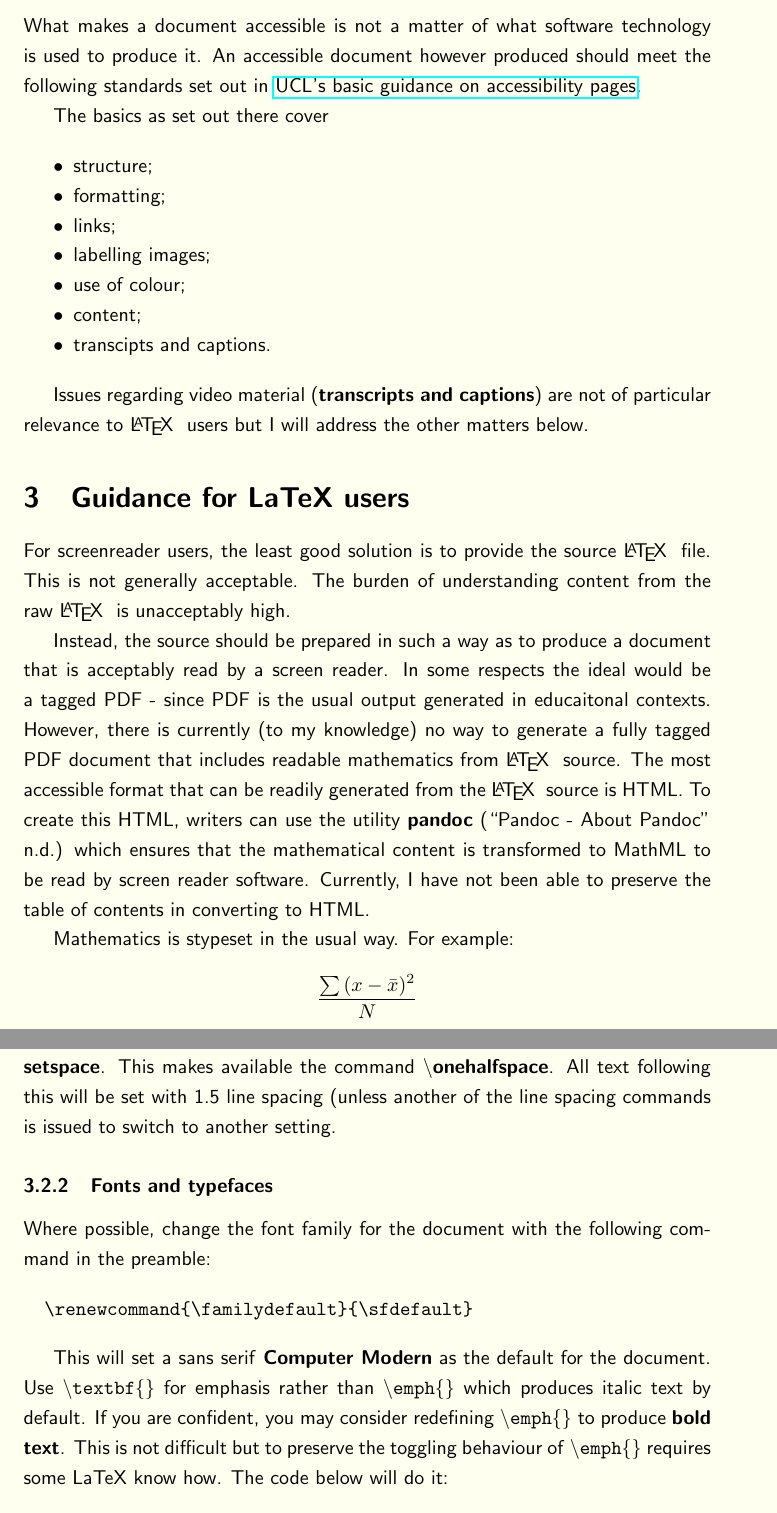
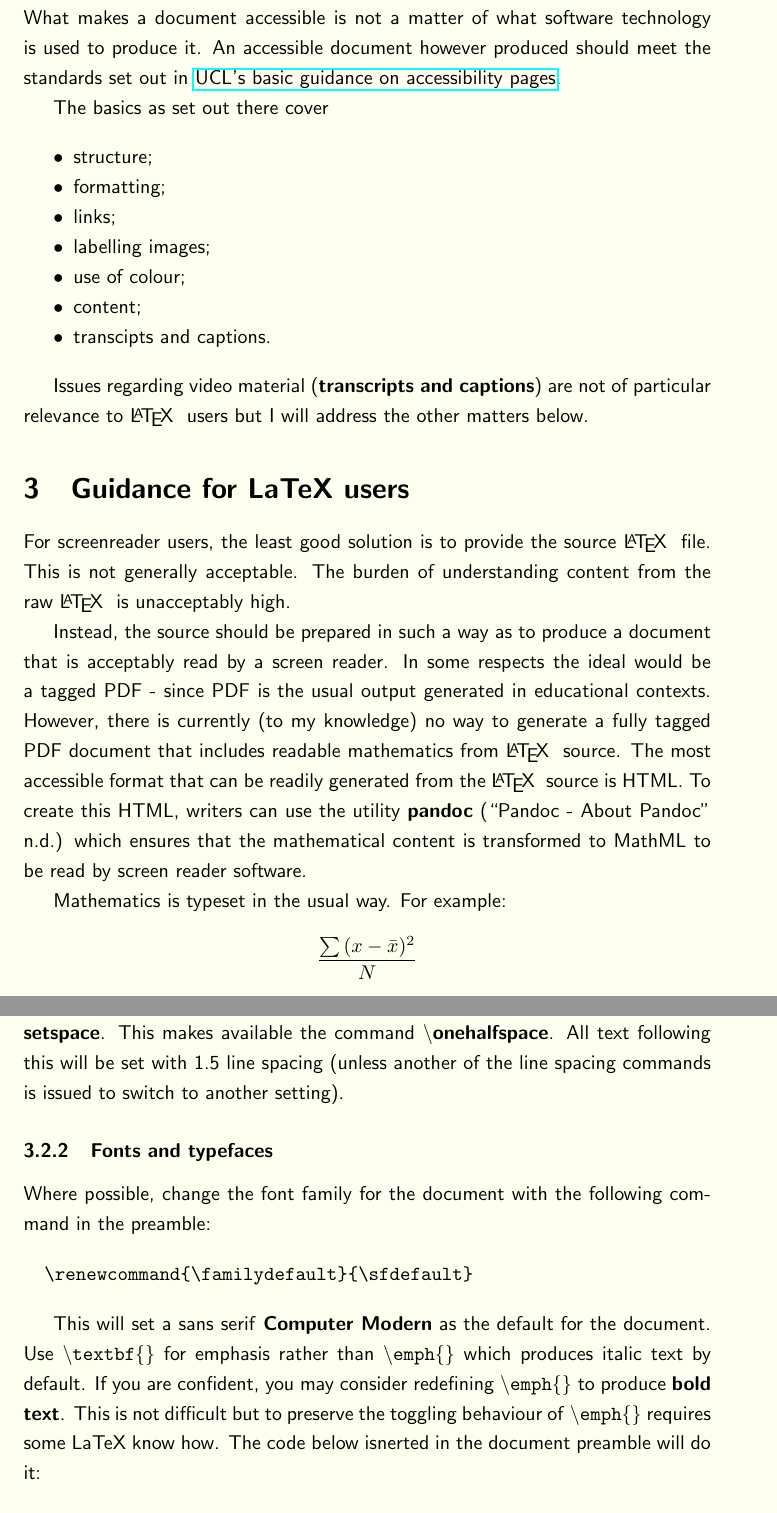
Before and after one commit to UCL/latex-math-a11y, a LaTeX document (testingaccessibility.tex): two parts of pages 2 and 3 of 7, joined at a grey line, cut so that both start at the same text. Compiled offline with pdfLaTeX.

Commit message:
Corrected typos.

```diff
--- a/testingaccessibility.tex
+++ b/testingaccessibility.tex
@@ -43,7 +43,7 @@ accessible}\label{introduction-what-is-and-isnt-accessible}}
 
 What makes a document accessible is not a matter of what software
 technology is used to produce it. An accessible document however
-produced should meet the following standards set out in
+produced should meet the standards set out in
 \href{https://www.ucl.ac.uk/isd/services/websites-apps/creating-accessible-content/accessibility-fundamentals}{UCL's
 basic guidance on accessibility pages}.
 
@@ -81,17 +81,15 @@ understanding content from the raw \LaTeX~ is unacceptably high.
 Instead, the source should be prepared in such a way as to produce a
 document that is acceptably read by a screen reader. In some respects
 the ideal would be a tagged PDF - since PDF is the usual output
-generated in educaitonal contexts. However, there is currently (to my
+generated in educational contexts. However, there is currently (to my
 knowledge) no way to generate a fully tagged PDF document that includes
 readable mathematics from \LaTeX~ source. The most accessible format
 that can be readily generated from the \LaTeX~ source is HTML.  To create this HTML,
 writers can use the utility \textbf{pandoc} (``Pandoc - About
 Pandoc'' n.d.) which ensures that the mathematical content is
-transformed to MathML to be read by screen reader software. Currently, I
-have not been able to preserve the table of contents in converting to
-HTML.
+transformed to MathML to be read by screen reader software.
 
-Mathematics is stypeset in the usual way. For example:
+Mathematics is typeset in the usual way. For example:
 
 \[\frac{\sum{(x-\bar{x})^2}}{N}\]
 
@@ -134,7 +132,7 @@ by default. If you are confident, you may consider redefining
 \texttt{\textbackslash{}emph\{\}} to produce \textbf{bold text}. This is
 not difficult but to preserve the toggling behaviour of
 \texttt{\textbackslash{}emph\{\}} requires some LaTeX know how. The code
-below will do it:
+below isnerted in the document preamble will do it:
 
 \begin{verbatim}
 \makeatletter
```
Also changed, not shown: testingaccessibility.tex (8 more changed lines).
